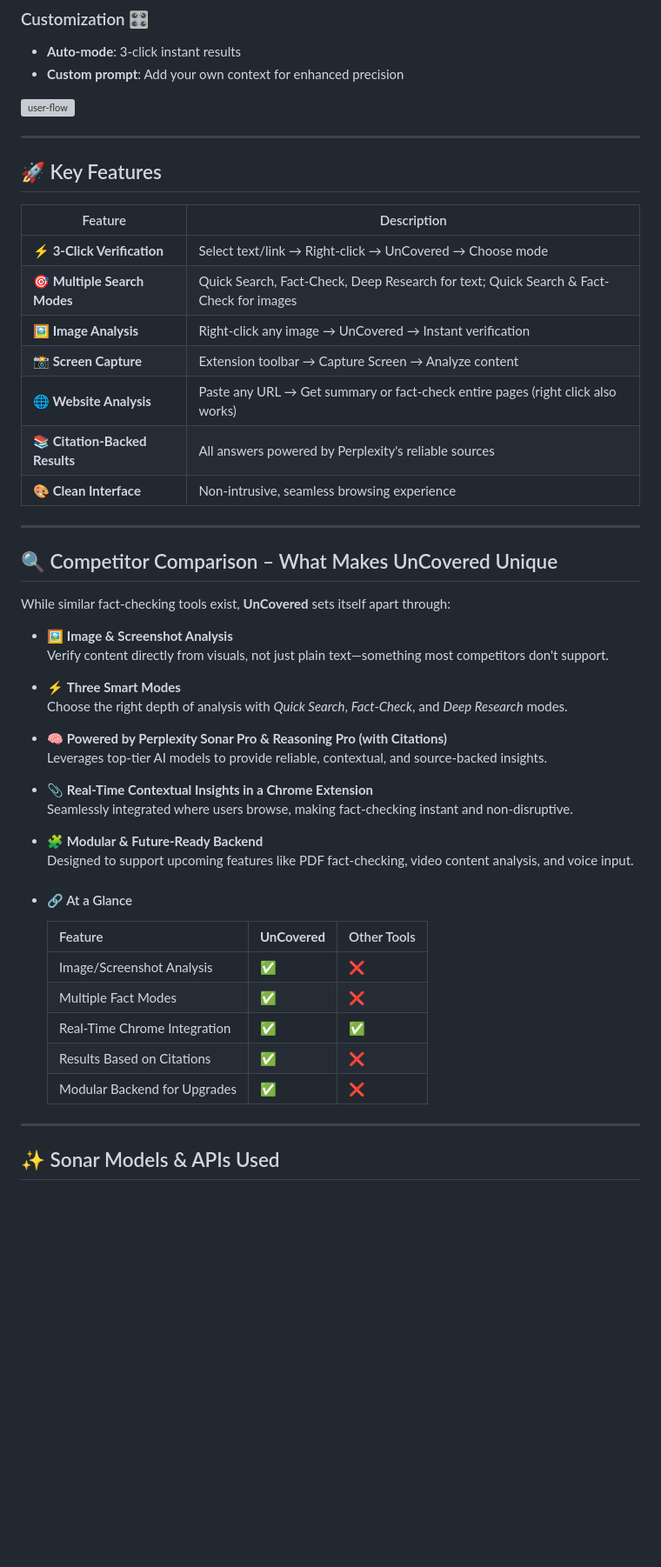
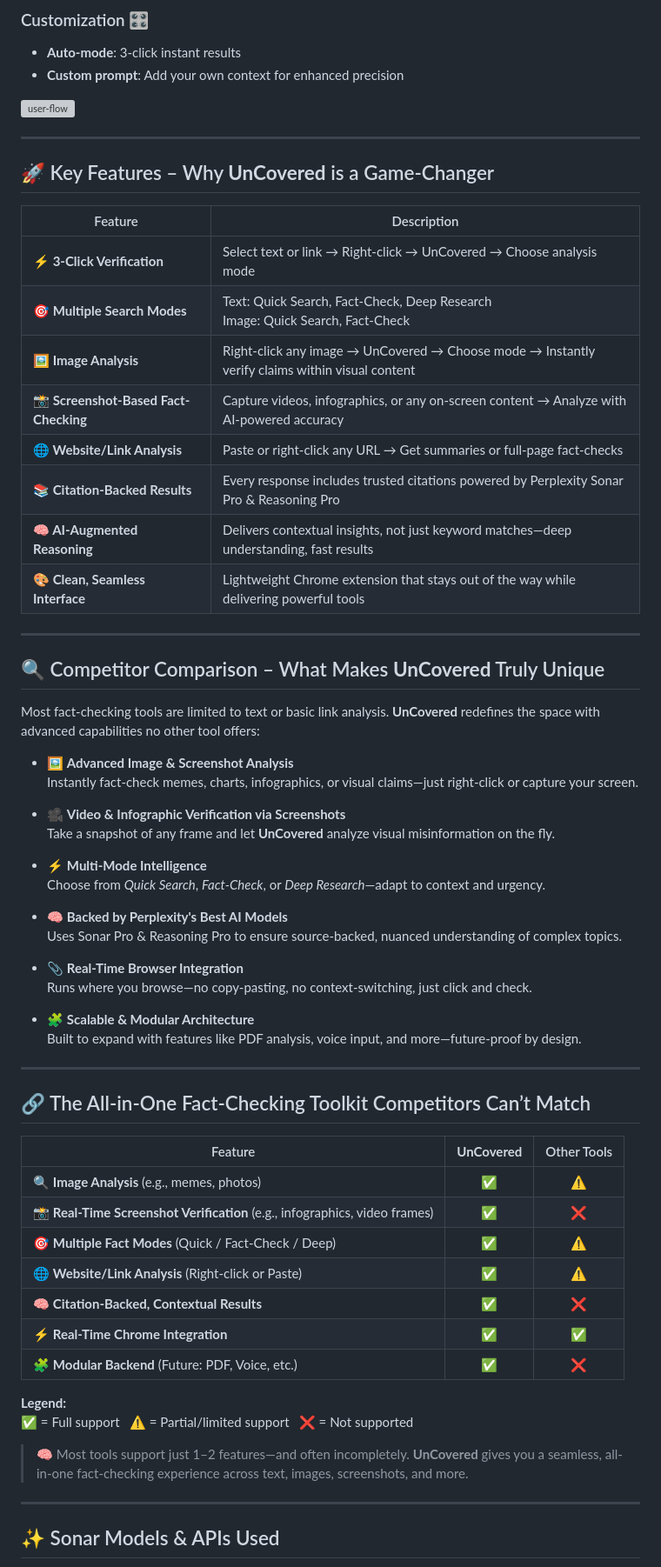
Before and after one commit to aayushsingh7/UnCovered, a Markdown page: README.md, the part around one of its changes. Shown at 87% size. Rendered like a GitHub page; blank space fills up the shorter version; grey boxes are pictures that could not be loaded.

```diff
--- a/README.md
+++ b/README.md
@@ -78,51 +78,66 @@ UnCovered eliminates friction from fact-checking with **3-click verification**:
 
 ---
 
-## 🚀 Key Features
+## 🚀 Key Features – Why **UnCovered** is a Game-Changer
 
-| Feature                        | Description                                                                            |
-| ------------------------------ | -------------------------------------------------------------------------------------- |
-| **⚡ 3-Click Verification**    | Select text/link → Right-click → UnCovered → Choose mode                                |
-| **🎯 Multiple Search Modes**   | Quick Search, Fact-Check, Deep Research for text; Quick Search & Fact-Check for images |
-| **🖼️ Image Analysis**          | Right-click any image → UnCovered → Instant verification                                |
-| **📸 Screen Capture**          | Extension toolbar → Capture Screen → Analyze content                                   |
-| **🌐 Website Analysis**        | Paste any URL → Get summary or fact-check entire pages (right click also works)        |
-| **📚 Citation-Backed Results** | All answers powered by Perplexity's reliable sources                                   |
-| **🎨 Clean Interface**         | Non-intrusive, seamless browsing experience                                            |
+| Feature                         | Description                                                                                 |
+| -------------------------------| ------------------------------------------------------------------------------------------- |
+| **⚡ 3-Click Verification**     | Select text or link → Right-click → UnCovered → Choose analysis mode                       |
+| **🎯 Multiple Search Modes**    | Text: Quick Search, Fact-Check, Deep Research<br>Image: Quick Search, Fact-Check           |
+| **🖼️ Image Analysis**           | Right-click any image → UnCovered → Choose mode → Instantly verify claims within visual content          |
+| **📸 Screenshot-Based Fact-Checking** | Capture videos, infographics, or any on-screen content → Analyze with AI-powered accuracy |
+| **🌐 Website/Link Analysis**     | Paste or right-click any URL → Get summaries or full-page fact-checks                      |
+| **📚 Citation-Backed Results**  | Every response includes trusted citations powered by Perplexity Sonar Pro & Reasoning Pro |
+| **🧠 AI-Augmented Reasoning**   | Delivers contextual insights, not just keyword matches—deep understanding, fast results    |
+| **🎨 Clean, Seamless Interface**| Lightweight Chrome extension that stays out of the way while delivering powerful tools     |
 
 ---
 
-## 🔍 Competitor Comparison – What Makes UnCovered Unique
+## 🔍 Competitor Comparison – What Makes **UnCovered** Truly Unique
 
-While similar fact-checking tools exist, **UnCovered** sets itself apart through:
+Most fact-checking tools are limited to text or basic link analysis. **UnCovered** redefines the space with advanced capabilities no other tool offers:
 
-- 🖼️ **Image & Screenshot Analysis**
-  Verify content directly from visuals, not just plain text—something most competitors don't support.
+- 🖼️ **Advanced Image & Screenshot Analysis**
+  Instantly fact-check memes, charts, infographics, or visual claims—just right-click or capture your screen.
 
-- ⚡ **Three Smart Modes**
-  Choose the right depth of analysis with _Quick Search_, _Fact-Check_, and _Deep Research_ modes.
+- 🎥 **Video & Infographic Verification via Screenshots**
+  Take a snapshot of any frame and let **UnCovered** analyze visual misinformation on the fly.
 
-- 🧠 **Powered by Perplexity Sonar Pro & Reasoning Pro (with Citations)**
-  Leverages top-tier AI models to provide reliable, contextual, and source-backed insights.
+- ⚡ **Multi-Mode Intelligence**
+  Choose from _Quick Search_, _Fact-Check_, or _Deep Research_—adapt to context and urgency.
 
-- 📎 **Real-Time Contextual Insights in a Chrome Extension**
-  Seamlessly integrated where users browse, making fact-checking instant and non-disruptive.
+- 🧠 **Backed by Perplexity's Best AI Models**
+  Uses Sonar Pro & Reasoning Pro to ensure source-backed, nuanced understanding of complex topics.
 
-- 🧩 **Modular & Future-Ready Backend**
-  Designed to support upcoming features like PDF fact-checking, video content analysis, and voice input.
+- 📎 **Real-Time Browser Integration**
+  Runs where you browse—no copy-pasting, no context-switching, just click and check.
+
+- 🧩 **Scalable & Modular Architecture**
+  Built to expand with features like PDF analysis, voice input, and more—future-proof by design.
+
+---
+
+## 🔗 The All-in-One Fact-Checking Toolkit Competitors Can’t Match
+
+| Feature                                                    | **UnCovered** | Other Tools |
+|-------------------------------------------------------------|:-------------:|:------------:|
+| 🔍 **Image Analysis** (e.g., memes, photos)                 | ✅            | ⚠️           |
+| 📸 **Real-Time Screenshot Verification** (e.g., infographics, video frames) | ✅ | ❌           |
+| 🎯 **Multiple Fact Modes** (Quick / Fact-Check / Deep)      | ✅            | ⚠️           |
+| 🌐 **Website/Link Analysis** (Right-click or Paste)         | ✅            | ⚠️           |
+| 🧠 **Citation-Backed, Contextual Results**                  | ✅            | ❌           |
+| ⚡ **Real-Time Chrome Integration**                         | ✅            | ✅           |
+| 🧩 **Modular Backend** (Future: PDF, Voice, etc.)           | ✅            | ❌           |
+
+**Legend:**
+✅ = Full support ⚠️ = Partial/limited support ❌ = Not supported
+
+> 🧠 Most tools support just 1–2 features—and often incompletely. **UnCovered** gives you a seamless, all-in-one fact-checking experience across text, images, screenshots, and more.
 
 
-- #### 🔗 At a Glance
+---
 
-   | Feature                      | **UnCovered** | Other Tools |
-   | ---------------------------- | ------------ | ----------- |
-   | Image/Screenshot Analysis    | ✅           | ❌          |
-   | Multiple Fact Modes          | ✅           | ❌          |
-   | Real-Time Chrome Integration | ✅           | ✅          |
-   | Results Based on Citations   | ✅           | ❌          |
-   | Modular Backend for Upgrades | ✅           | ❌          |
 
----
 
 ## ✨ Sonar Models & APIs Used
 
```
Also changed, not shown: other parts of README.md (+1 -1 lines).
